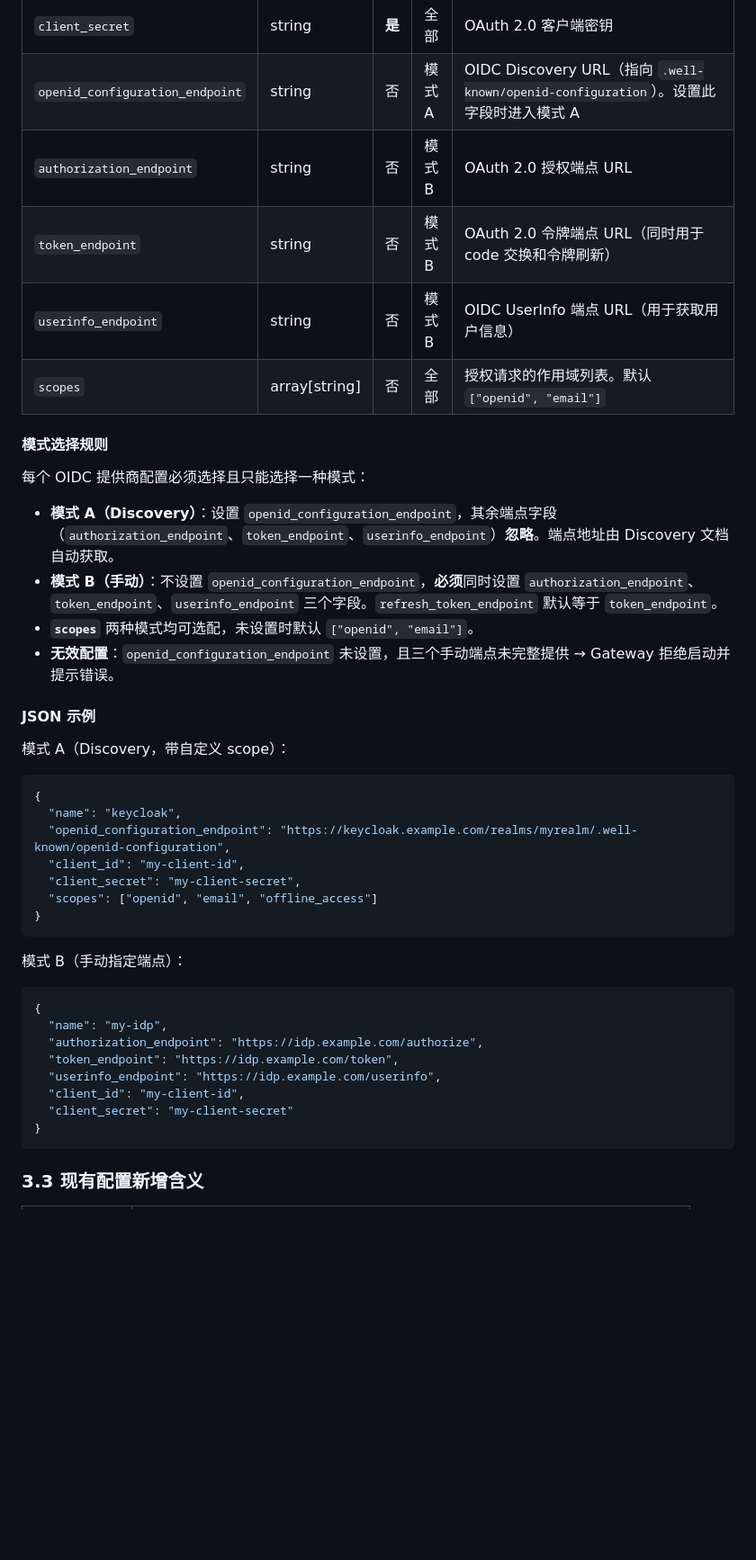
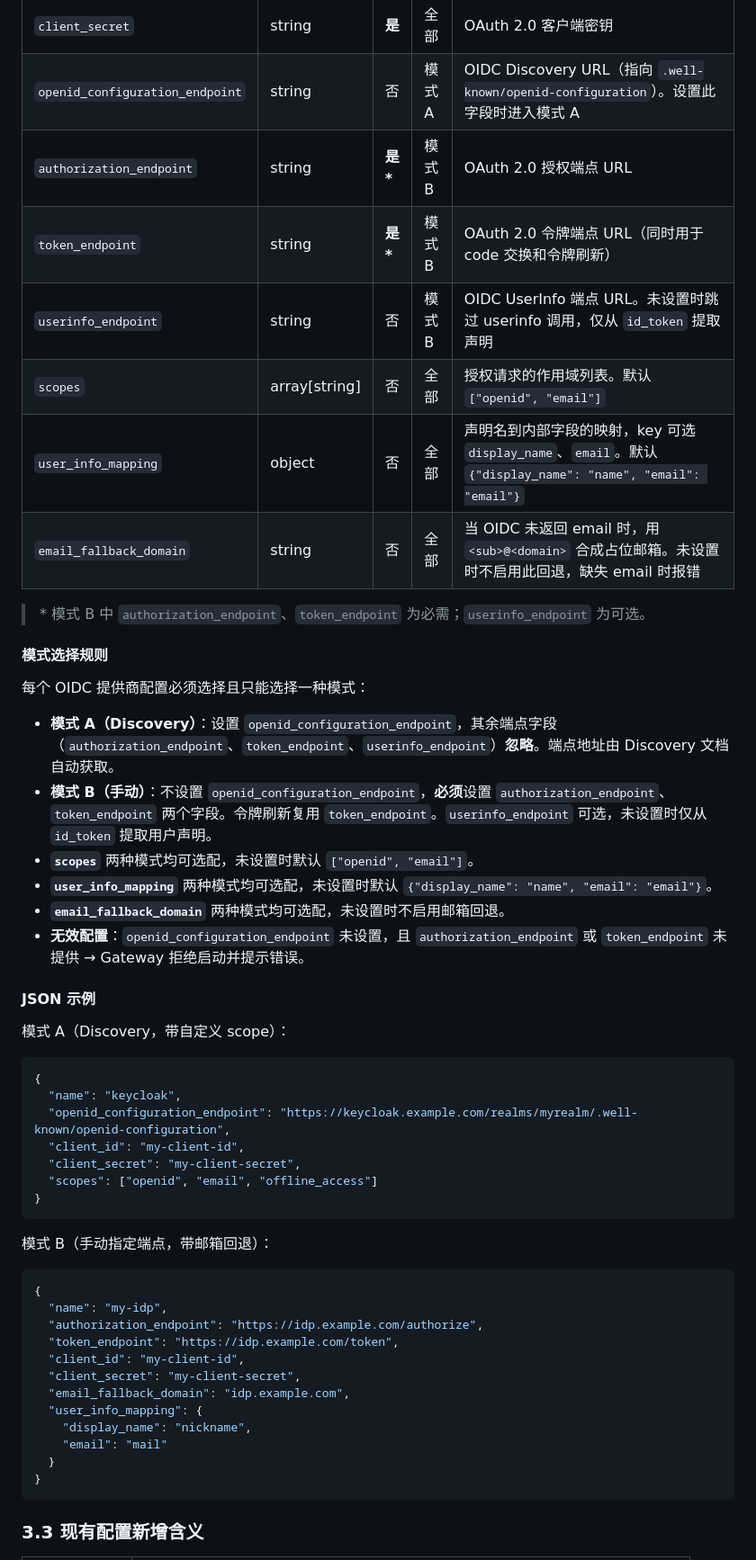
Before and after one commit to mdrkrg/mineru-gateway, a Markdown page: specs/user-management-and-oauth.md, the part around one of its changes. Shown at 90% size. GitHub-like rendering; blank space fills up the shorter version.

````diff
--- a/specs/user-management-and-oauth.md
+++ b/specs/user-management-and-oauth.md
@@ -174,19 +174,25 @@ User ──1:N──► ApiKey（通过 owner_id，nullable）
 | `client_id` | string | **是** | 全部 | OAuth 2.0 客户端 ID |
 | `client_secret` | string | **是** | 全部 | OAuth 2.0 客户端密钥 |
 | `openid_configuration_endpoint` | string | 否 | 模式 A | OIDC Discovery URL（指向 `.well-known/openid-configuration`）。设置此字段时进入模式 A |
-| `authorization_endpoint` | string | 否 | 模式 B | OAuth 2.0 授权端点 URL |
-| `token_endpoint` | string | 否 | 模式 B | OAuth 2.0 令牌端点 URL（同时用于 code 交换和令牌刷新） |
-| `userinfo_endpoint` | string | 否 | 模式 B | OIDC UserInfo 端点 URL（用于获取用户信息） |
+| `authorization_endpoint` | string | **是\*** | 模式 B | OAuth 2.0 授权端点 URL |
+| `token_endpoint` | string | **是\*** | 模式 B | OAuth 2.0 令牌端点 URL（同时用于 code 交换和令牌刷新） |
+| `userinfo_endpoint` | string | 否 | 模式 B | OIDC UserInfo 端点 URL。未设置时跳过 userinfo 调用，仅从 `id_token` 提取声明 |
 | `scopes` | array[string] | 否 | 全部 | 授权请求的作用域列表。默认 `["openid", "email"]` |
+| `user_info_mapping` | object | 否 | 全部 | 声明名到内部字段的映射，key 可选 `display_name`、`email`。默认 `{"display_name": "name", "email": "email"}` |
+| `email_fallback_domain` | string | 否 | 全部 | 当 OIDC 未返回 email 时，用 `<sub>@<domain>` 合成占位邮箱。未设置时不启用此回退，缺失 email 时报错 |
+
+> \* 模式 B 中 `authorization_endpoint`、`token_endpoint` 为必需；`userinfo_endpoint` 为可选。
 
 #### 模式选择规则
 
 每个 OIDC 提供商配置必须选择且只能选择一种模式：
 
 - **模式 A（Discovery）**：设置 `openid_configuration_endpoint`，其余端点字段（`authorization_endpoint`、`token_endpoint`、`userinfo_endpoint`）**忽略**。端点地址由 Discovery 文档自动获取。
-- **模式 B（手动）**：不设置 `openid_configuration_endpoint`，**必须**同时设置 `authorization_endpoint`、`token_endpoint`、`userinfo_endpoint` 三个字段。`refresh_token_endpoint` 默认等于 `token_endpoint`。
+- **模式 B（手动）**：不设置 `openid_configuration_endpoint`，**必须**设置 `authorization_endpoint`、`token_endpoint` 两个字段。令牌刷新复用 `token_endpoint`。`userinfo_endpoint` 可选，未设置时仅从 `id_token` 提取用户声明。
 - **`scopes`** 两种模式均可选配，未设置时默认 `["openid", "email"]`。
-- **无效配置**：`openid_configuration_endpoint` 未设置，且三个手动端点未完整提供 → Gateway 拒绝启动并提示错误。
+- **`user_info_mapping`** 两种模式均可选配，未设置时默认 `{"display_name": "name", "email": "email"}`。
+- **`email_fallback_domain`** 两种模式均可选配，未设置时不启用邮箱回退。
+- **无效配置**：`openid_configuration_endpoint` 未设置，且 `authorization_endpoint` 或 `token_endpoint` 未提供 → Gateway 拒绝启动并提示错误。
 
 #### JSON 示例
 
@@ -202,16 +208,20 @@ User ──1:N──► ApiKey（通过 owner_id，nullable）
 }
 ```
 
-模式 B（手动指定端点）：
+模式 B（手动指定端点，带邮箱回退）：
 
 ```json
 {
   "name": "my-idp",
   "authorization_endpoint": "https://idp.example.com/authorize",
   "token_endpoint": "https://idp.example.com/token",
-  "userinfo_endpoint": "https://idp.example.com/userinfo",
   "client_id": "my-client-id",
-  "client_secret": "my-client-secret"
+  "client_secret": "my-client-secret",
+  "email_fallback_domain": "idp.example.com",
+  "user_info_mapping": {
+    "display_name": "nickname",
+    "email": "mail"
+  }
 }
 ```
 
````
Also changed, not shown: other parts of specs/user-management-and-oauth.md (+27 -7 lines).
